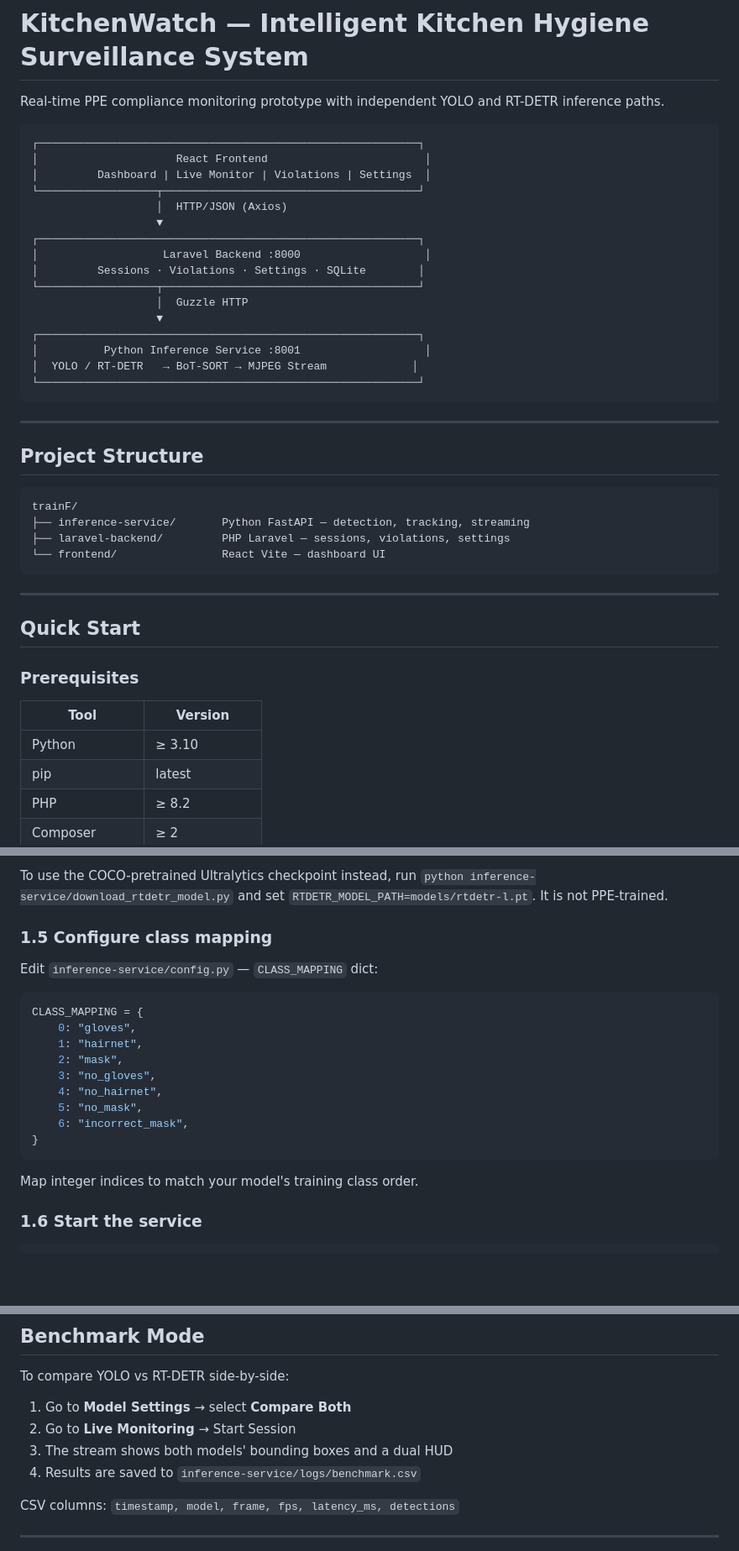
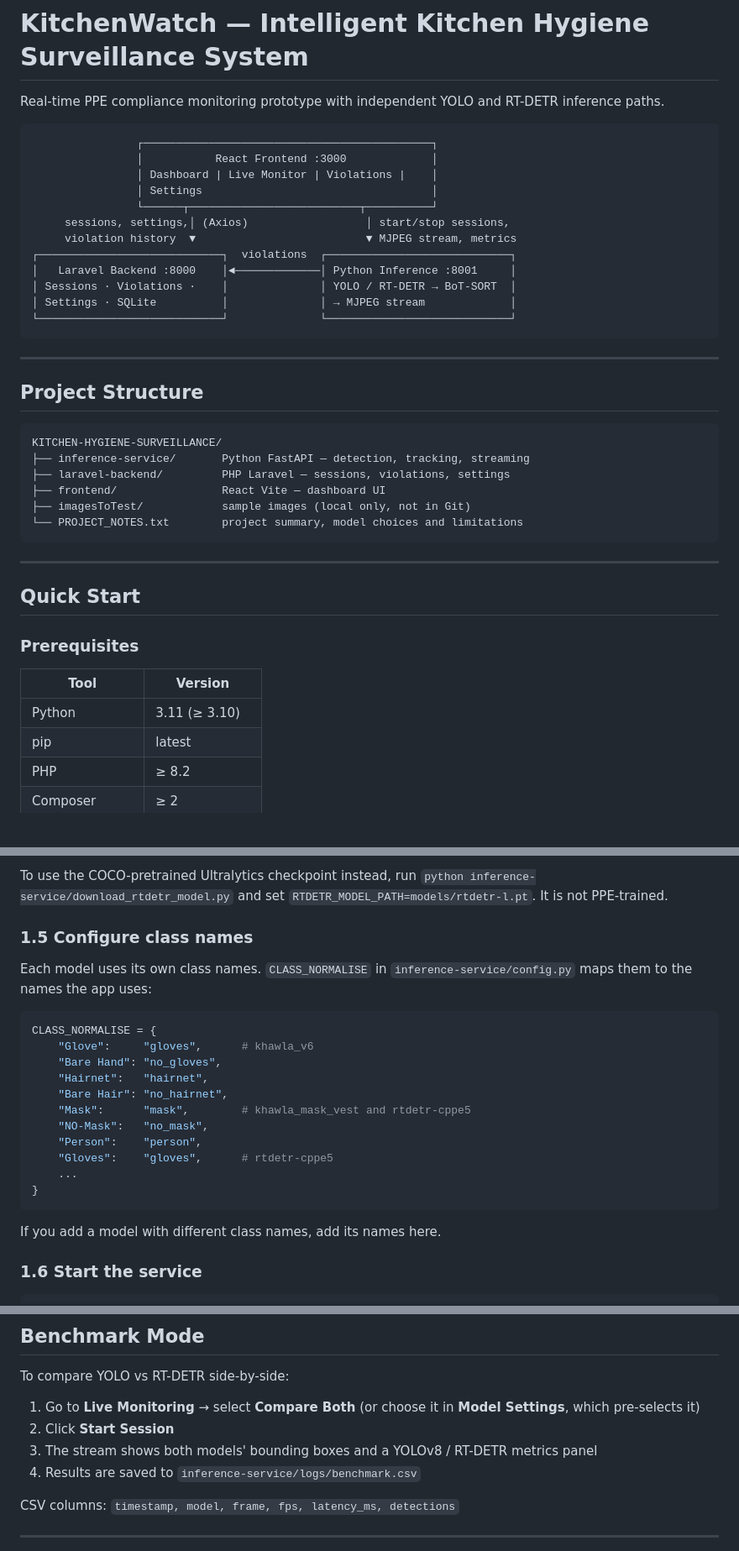
Before and after one commit to Mohamedazizmrabet/KITCHEN-HYGIENE-SURVEILLANCE, a Markdown page: README.md, 3 parts joined by grey strips. Shown at 84% size. Drawn GitHub-style; blank space fills up the shorter version.

````diff
--- a/README.md
+++ b/README.md
@@ -3,22 +3,18 @@
 Real-time PPE compliance monitoring prototype with independent YOLO and RT-DETR inference paths.
 
 ```
-┌──────────────────────────────────────────────────────────┐
-│                     React Frontend                        │
-│         Dashboard | Live Monitor | Violations | Settings  │
-└──────────────────┬───────────────────────────────────────┘
-                   │  HTTP/JSON (Axios)
-                   ▼
-┌──────────────────────────────────────────────────────────┐
-│                   Laravel Backend :8000                   │
-│         Sessions · Violations · Settings · SQLite        │
-└──────────────────┬───────────────────────────────────────┘
-                   │  Guzzle HTTP
-                   ▼
-┌──────────────────────────────────────────────────────────┐
-│          Python Inference Service :8001                   │
-│  YOLO / RT-DETR   → BoT-SORT → MJPEG Stream             │
-└──────────────────────────────────────────────────────────┘
+                ┌────────────────────────────────────────────┐
+                │           React Frontend :3000             │
+                │ Dashboard | Live Monitor | Violations |    │
+                │ Settings                                   │
+                └──────┬──────────────────────────┬──────────┘
+     sessions, settings,│ (Axios)                  │ start/stop sessions,
+     violation history  ▼                          ▼ MJPEG stream, metrics
+┌────────────────────────────┐  violations  ┌────────────────────────────┐
+│   Laravel Backend :8000    │◄─────────────│ Python Inference :8001     │
+│ Sessions · Violations ·    │              │ YOLO / RT-DETR → BoT-SORT  │
+│ Settings · SQLite          │              │ → MJPEG stream             │
+└────────────────────────────┘              └────────────────────────────┘
 ```
 
 ---
@@ -26,10 +22,12 @@ Real-time PPE compliance monitoring prototype with independent YOLO and RT-DETR
 ## Project Structure
 
 ```
-trainF/
+KITCHEN-HYGIENE-SURVEILLANCE/
 ├── inference-service/       Python FastAPI — detection, tracking, streaming
 ├── laravel-backend/         PHP Laravel — sessions, violations, settings
-└── frontend/                React Vite — dashboard UI
+├── frontend/                React Vite — dashboard UI
+├── imagesToTest/            sample images (local only, not in Git)
+└── PROJECT_NOTES.txt        project summary, model choices and limitations
 ```
 
 ---
@@ -40,7 +38,7 @@ trainF/
 
 | Tool | Version |
 |---|---|
-| Python | ≥ 3.10 |
+| Python | 3.11 (≥ 3.10) |
 | pip | latest |
 | PHP | ≥ 8.2 |
 | Composer | ≥ 2 |
@@ -108,23 +107,26 @@ To use the COCO-pretrained Ultralytics checkpoint instead, run
 `python inference-service/download_rtdetr_model.py` and set
 `RTDETR_MODEL_PATH=models/rtdetr-l.pt`. It is not PPE-trained.
 
-### 1.5 Configure class mapping
+### 1.5 Configure class names
 
-Edit `inference-service/config.py` — `CLASS_MAPPING` dict:
+Each model uses its own class names. `CLASS_NORMALISE` in
+`inference-service/config.py` maps them to the names the app uses:
 
 ```python
-CLASS_MAPPING = {
-    0: "gloves",
-    1: "hairnet",
-    2: "mask",
-    3: "no_gloves",
-    4: "no_hairnet",
-    5: "no_mask",
-    6: "incorrect_mask",
+CLASS_NORMALISE = {
+    "Glove":     "gloves",      # khawla_v6
+    "Bare Hand": "no_gloves",
+    "Hairnet":   "hairnet",
+    "Bare Hair": "no_hairnet",
+    "Mask":      "mask",        # khawla_mask_vest and rtdetr-cppe5
+    "NO-Mask":   "no_mask",
+    "Person":    "person",
+    "Gloves":    "gloves",      # rtdetr-cppe5
+    ...
 }
 ```
 
-Map integer indices to match your model's training class order.
+If you add a model with different class names, add its names here.
 
 ### 1.6 Start the service
 
@@ -274,9 +287,9 @@ No other code changes required.
 
 To compare YOLO vs RT-DETR side-by-side:
 
-1. Go to **Model Settings** → select **Compare Both**
-2. Go to **Live Monitoring** → Start Session
-3. The stream shows both models' bounding boxes and a dual HUD
+1. Go to **Live Monitoring** → select **Compare Both** (or choose it in **Model Settings**, which pre-selects it)
+2. Click **Start Session**
+3. The stream shows both models' bounding boxes and a YOLOv8 / RT-DETR metrics panel
 4. Results are saved to `inference-service/logs/benchmark.csv`
 
 CSV columns: `timestamp, model, frame, fps, latency_ms, detections`
````
Also changed, not shown: other parts of README.md (+75 -20 lines).
